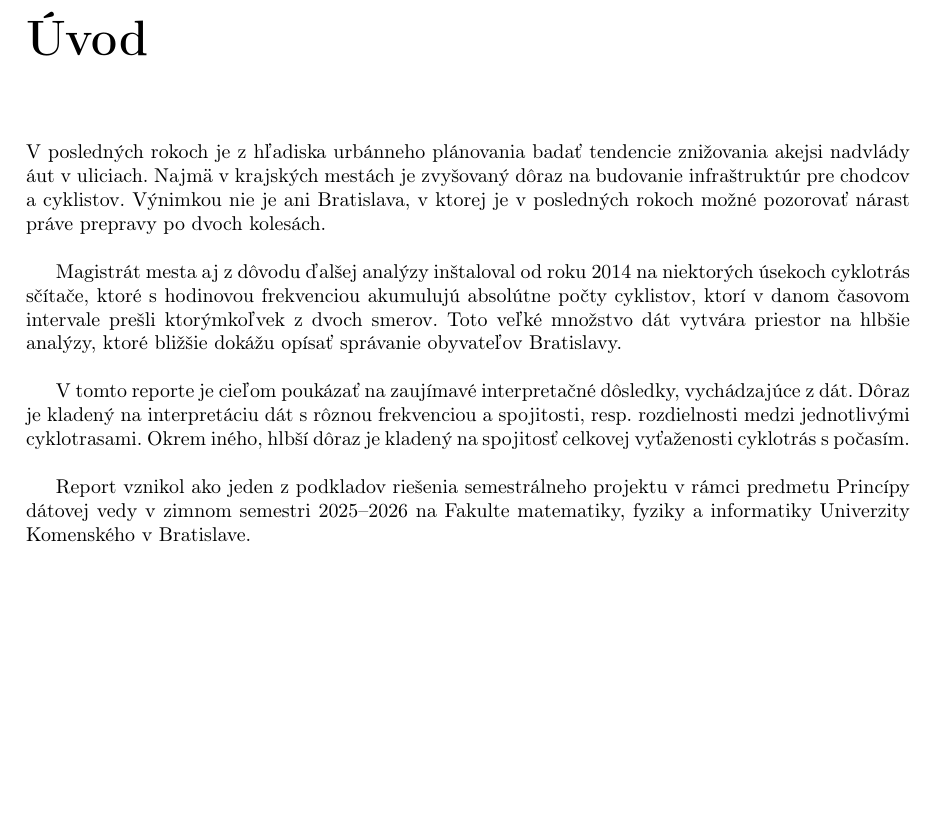
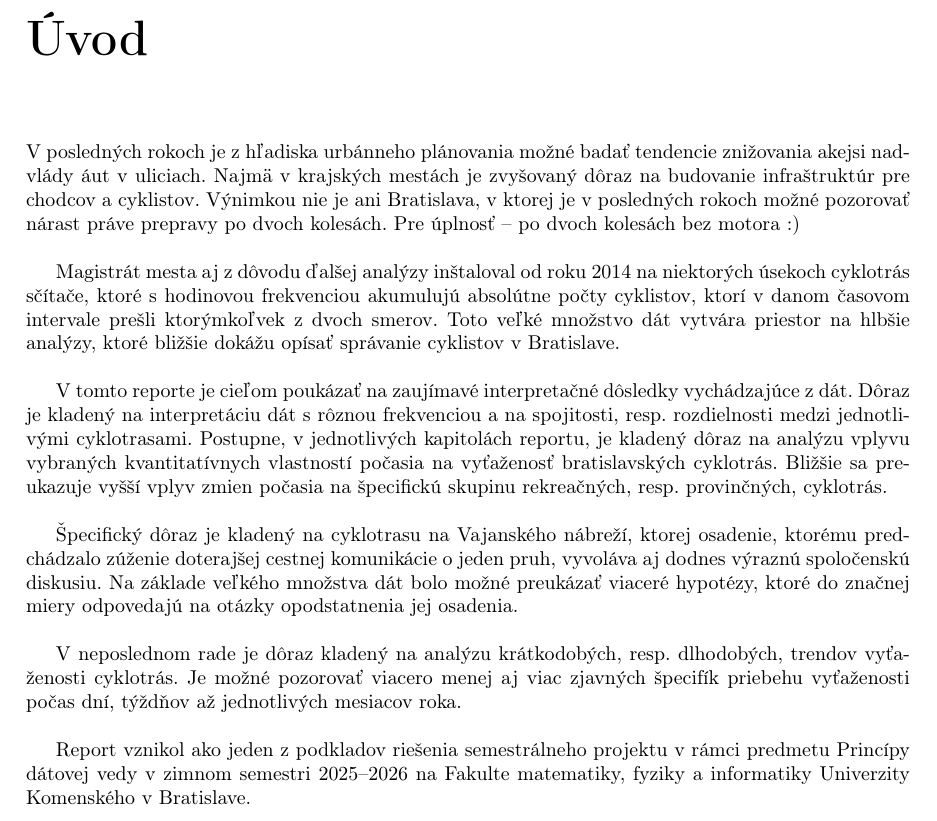
Before and after one commit to sugy-w/PRIDAV-JPD, a LaTeX document (Report/report.tex, which reads Report/chapters/uvod.tex): part of page 2 of 15, cut so that both start at the same text, the shorter picture padded with empty space. Compiled offline with pdfLaTeX.

Commit message:
Introduction Completion
- Completed introduction chapter, according to the content of the report/project

```diff
--- a/Report/chapters/uvod.tex
+++ b/Report/chapters/uvod.tex
@@ -2,21 +2,31 @@
 \chapter*{Úvod}
 \addcontentsline{toc}{chapter}{Úvod}
 
-V posledných rokoch je z hľadiska urbánneho plánovania badať tendencie
+V posledných rokoch je z hľadiska urbánneho plánovania možné badať tendencie
 znižovania akejsi nadvlády áut v uliciach. Najmä v krajských mestách
 je zvyšovaný dôraz na budovanie infraštruktúr pre chodcov a cyklistov. Výnimkou nie je ani Bratislava,
-v ktorej je v posledných rokoch možné pozorovať nárast práve prepravy po dvoch kolesách.
+v ktorej je v posledných rokoch možné pozorovať nárast práve prepravy po dvoch kolesách. Pre úplnosť – po dvoch kolesách bez motora :)
 \newline
 \par
 Magistrát mesta aj z dôvodu ďalšej analýzy inštaloval od roku $2014$ na niektorých úsekoch cyklotrás
 sčítače, ktoré s hodinovou frekvenciou akumulujú absolútne počty cyklistov, ktorí v danom časovom intervale
 prešli ktorýmkoľvek z dvoch smerov. Toto veľké množstvo dát vytvára priestor na hlbšie analýzy, ktoré bližšie
-dokážu opísať správanie obyvateľov Bratislavy.
+dokážu opísať správanie cyklistov v Bratislave.
 \newline
 \par
-V tomto reporte je cieľom poukázať na zaujímavé interpretačné dôsledky, vychádzajúce z dát. Dôraz je kladený na
-interpretáciu dát s rôznou frekvenciou a spojitosti, resp. rozdielnosti medzi jednotlivými cyklotrasami. Okrem iného, hlbší
-dôraz je kladený na spojitosť celkovej vyťaženosti cyklotrás s počasím.
+V tomto reporte je cieľom poukázať na zaujímavé interpretačné dôsledky vychádzajúce z dát. Dôraz je kladený na
+interpretáciu dát s rôznou frekvenciou a na spojitosti, resp. rozdielnosti medzi jednotlivými cyklotrasami. Postupne, v jednotlivých kapitolách
+reportu, je kladený dôraz na analýzu vplyvu vybraných kvantitatívnych vlastností počasia na vyťaženosť bratislavských cyklotrás. Bližšie sa preukazuje
+vyšší vplyv zmien počasia na špecifickú skupinu rekreačných, resp. provinčných, cyklotrás.
+\newline
+\par
+Špecifický dôraz je kladený na cyklotrasu na Vajanského nábreží, ktorej osadenie, ktorému predchádzalo zúženie doterajšej cestnej komunikácie o jeden pruh,
+vyvoláva aj dodnes výraznú spoločenskú diskusiu. Na základe veľkého množstva dát bolo možné preukázať viaceré hypotézy, ktoré do značnej miery odpovedajú na otázky
+opodstatnenia jej osadenia.
+\newline
+\par
+V neposlednom rade je dôraz kladený na analýzu krátkodobých, resp. dlhodobých, trendov vyťaženosti cyklotrás. Je možné pozorovať viacero menej aj viac zjavných
+špecifík priebehu vyťaženosti počas dní, týždňov až jednotlivých mesiacov roka.
 \newline
 \par
 Report vznikol ako jeden z podkladov riešenia semestrálneho projektu v rámci predmetu Princípy dátovej vedy
```
Also changed, not shown: Report/report.pdf, Report/chapters/uvod.tex (2 more changed lines).
